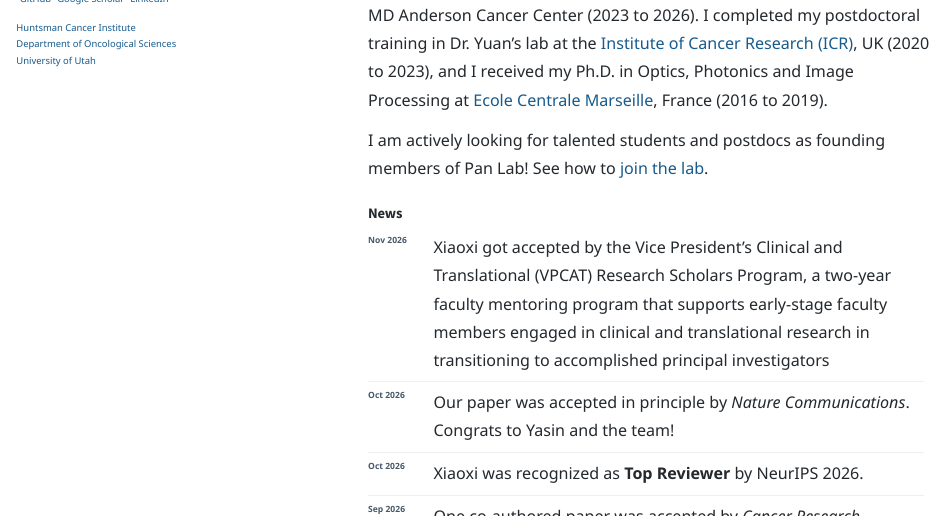
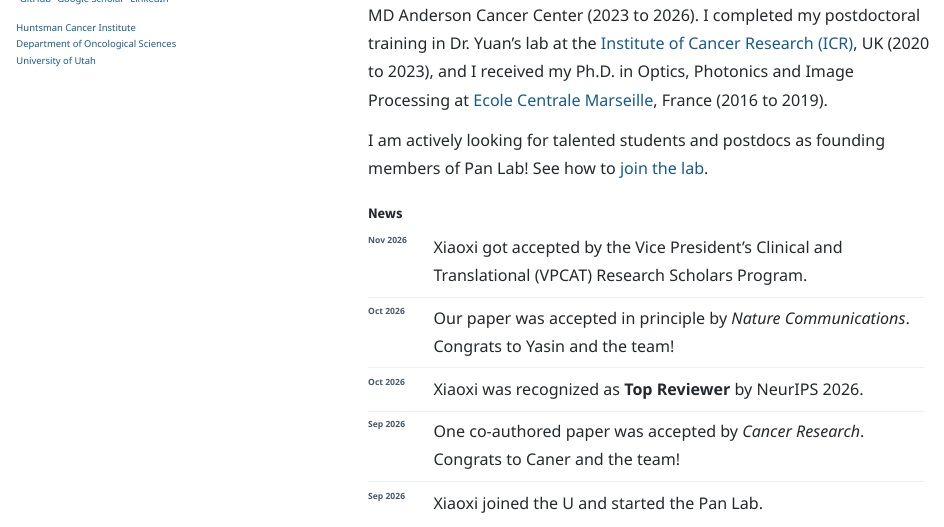
Before and after one commit to xpanlab/xpanlab.github.io, a Quarto document (index.qmd): the page in a window 1100 px wide, from 310 px down. Rendered offline with R 4.5, knitr and Pandoc in place of Quarto, with nearby package versions.

Commit message:
update news

```diff
--- a/index.qmd
+++ b/index.qmd
@@ -37,7 +37,7 @@ I am actively looking for talented students and postdocs as founding members of
 
 ::: {.news-panel tabindex="0" role="region" aria-label="Lab news"}
 
-- [**Nov 2026**]{.news-date} [Xiaoxi got accepted by the Vice President’s Clinical and Translational (VPCAT) Research Scholars Program, a two-year faculty mentoring program that supports early-stage faculty members engaged in clinical and translational research in transitioning to accomplished principal investigators]{.news-text}
+- [**Nov 2026**]{.news-date} [Xiaoxi got accepted by the Vice President’s Clinical and Translational (VPCAT) Research Scholars Program.]{.news-text}
 - [**Oct 2026**]{.news-date} [Our paper was accepted in principle by *Nature Communications*. Congrats to Yasin and the team!]{.news-text}
 - [**Oct 2026**]{.news-date} [Xiaoxi was recognized as **Top Reviewer** by NeurIPS 2026.]{.news-text}
 - [**Sep 2026**]{.news-date} [One co-authored paper was accepted by *Cancer Research*. Congrats to Caner and the team!]{.news-text}
```
Also changed, not shown: docs/search.json, 2 other files.
